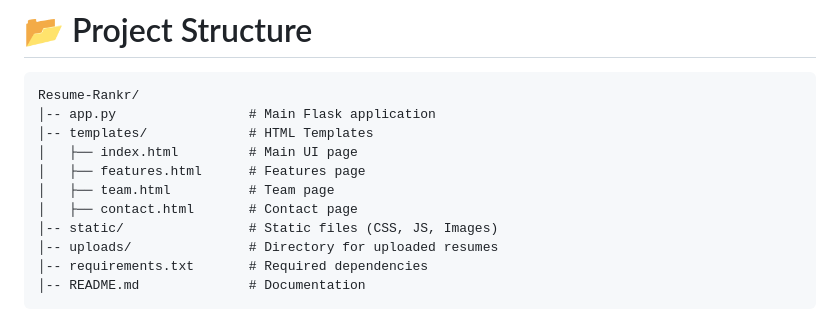
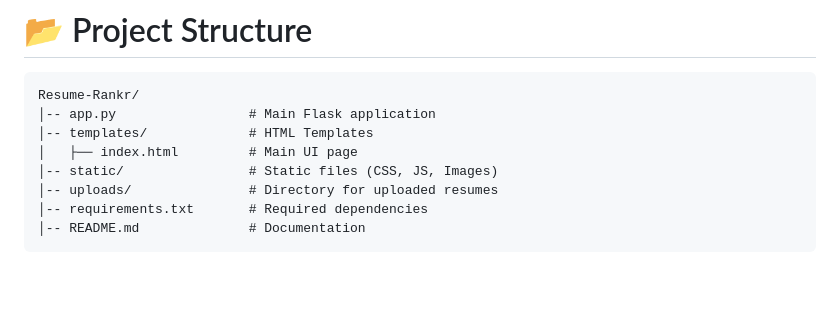
Before and after one commit to Arman1617/Resume-Rankr, a Markdown page: README.md, the part around the change. Rendered like a GitHub page; blank space fills up the shorter version.

```diff
--- a/README.md
+++ b/README.md
@@ -119,9 +119,6 @@ Resume-Rankr/
 │-- app.py                 # Main Flask application
 │-- templates/             # HTML Templates
 │   ├── index.html         # Main UI page
-│   ├── features.html      # Features page
-│   ├── team.html          # Team page
-│   ├── contact.html       # Contact page
 │-- static/                # Static files (CSS, JS, Images)
 │-- uploads/               # Directory for uploaded resumes
 │-- requirements.txt       # Required dependencies
```
